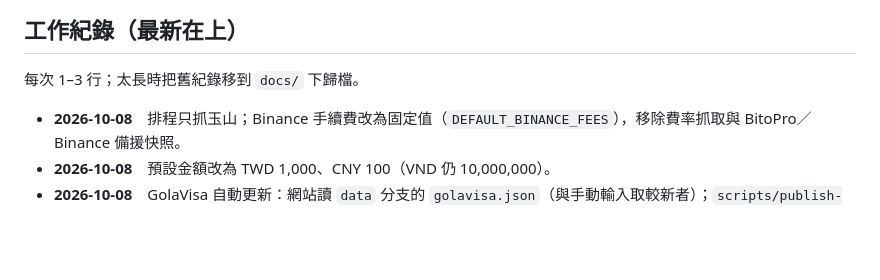
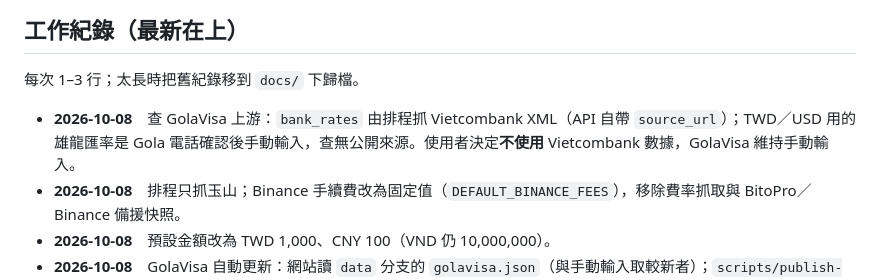
Before and after one commit to dennyhty/currency-exchange, a Markdown page: CLAUDE.md, the part around the change. Drawn GitHub-style; blank space fills up the shorter version.

```diff
--- a/CLAUDE.md
+++ b/CLAUDE.md
@@ -68,6 +68,7 @@
 
 每次 1–3 行；太長時把舊紀錄移到 `docs/` 下歸檔。
 
+- **2026-10-08**　查 GolaVisa 上游：`bank_rates` 由排程抓 Vietcombank XML（API 自帶 `source_url`）；TWD／USD 用的雄龍匯率是 Gola 電話確認後手動輸入，查無公開來源。使用者決定**不使用** Vietcombank 數據，GolaVisa 維持手動輸入。
 - **2026-10-08**　排程只抓玉山；Binance 手續費改為固定值（`DEFAULT_BINANCE_FEES`），移除費率抓取與 BitoPro／Binance 備援快照。
 - **2026-10-08**　預設金額改為 TWD 1,000、CNY 100（VND 仍 10,000,000）。
 - **2026-10-08**　GolaVisa 自動更新：網站讀 `data` 分支的 `golavisa.json`（與手動輸入取較新者）；`scripts/publish-golavisa.ts` 驗證後推送；`/update-golavisa` 指令給使用者電腦上的 Claude Code。已用本機假遠端測過發佈流程，尚未在使用者電腦實測。
```
Also changed, not shown: docs/data-sources.md (+1 -0 lines).
